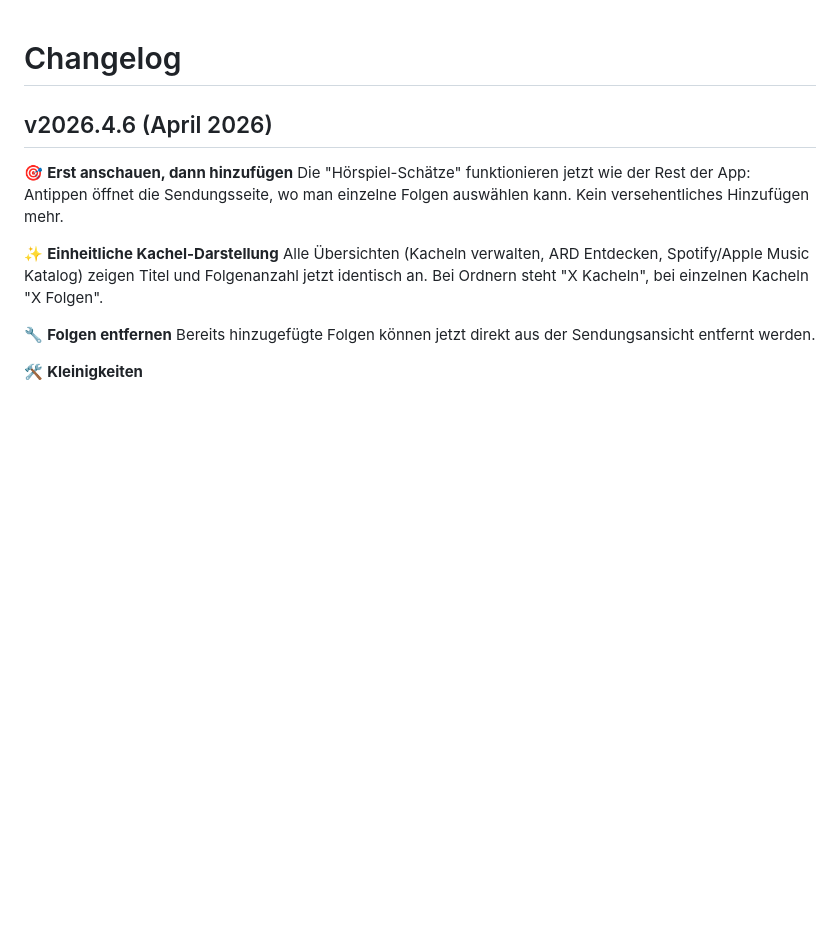
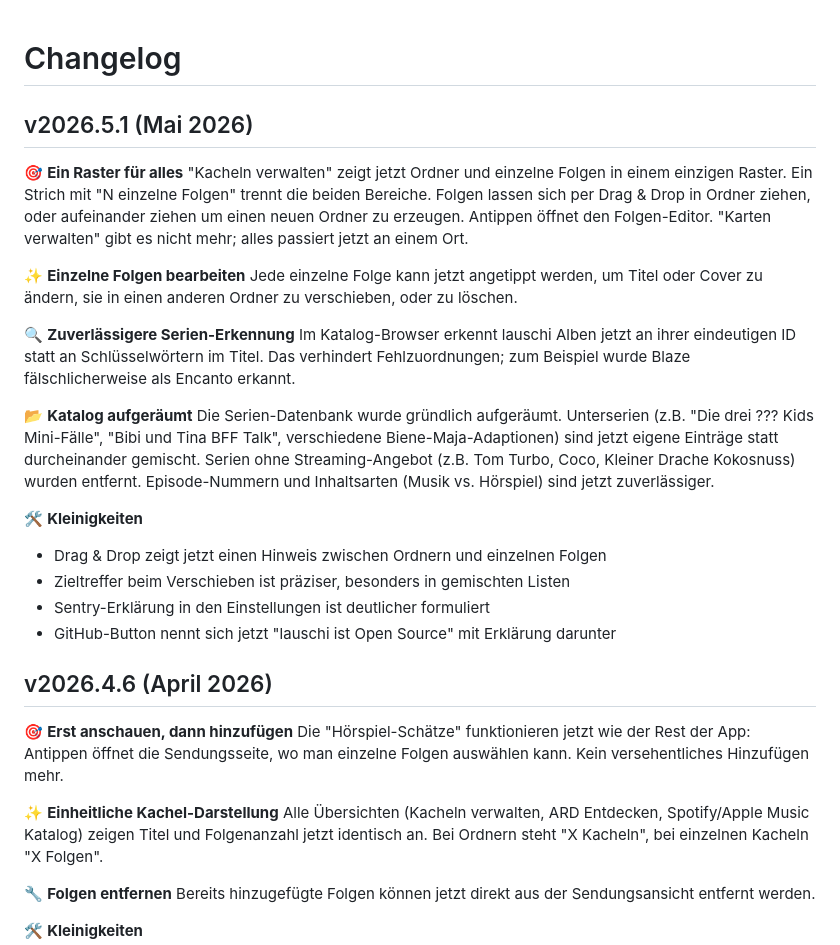
Before and after one commit to EnTeQuAk/lauschi, a Markdown page: CHANGELOG.md, the part around the change. Drawn GitHub-style; blank space fills up the shorter version.

Commit message:
chore: Update changelog with recent changes

```diff
--- a/CHANGELOG.md
+++ b/CHANGELOG.md
@@ -1,4 +1,24 @@
 # Changelog
+
+## v2026.5.1 (Mai 2026)
+
+🎯 **Ein Raster für alles**
+"Kacheln verwalten" zeigt jetzt Ordner und einzelne Folgen in einem einzigen Raster. Ein Strich mit "N einzelne Folgen" trennt die beiden Bereiche. Folgen lassen sich per Drag & Drop in Ordner ziehen, oder aufeinander ziehen um einen neuen Ordner zu erzeugen. Antippen öffnet den Folgen-Editor. "Karten verwalten" gibt es nicht mehr; alles passiert jetzt an einem Ort.
+
+✨ **Einzelne Folgen bearbeiten**
+Jede einzelne Folge kann jetzt angetippt werden, um Titel oder Cover zu ändern, sie in einen anderen Ordner zu verschieben, oder zu löschen.
+
+🔍 **Zuverlässigere Serien-Erkennung**
+Im Katalog-Browser erkennt lauschi Alben jetzt an ihrer eindeutigen ID statt an Schlüsselwörtern im Titel. Das verhindert Fehlzuordnungen; zum Beispiel wurde Blaze fälschlicherweise als Encanto erkannt.
+
+📂 **Katalog aufgeräumt**
+Die Serien-Datenbank wurde gründlich aufgeräumt. Unterserien (z.B. "Die drei ??? Kids Mini-Fälle", "Bibi und Tina BFF Talk", verschiedene Biene-Maja-Adaptionen) sind jetzt eigene Einträge statt durcheinander gemischt. Serien ohne Streaming-Angebot (z.B. Tom Turbo, Coco, Kleiner Drache Kokosnuss) wurden entfernt. Episode-Nummern und Inhaltsarten (Musik vs. Hörspiel) sind jetzt zuverlässiger.
+
+🛠️ **Kleinigkeiten**
+- Drag & Drop zeigt jetzt einen Hinweis zwischen Ordnern und einzelnen Folgen
+- Zieltreffer beim Verschieben ist präziser, besonders in gemischten Listen
+- Sentry-Erklärung in den Einstellungen ist deutlicher formuliert
+- GitHub-Button nennt sich jetzt "lauschi ist Open Source" mit Erklärung darunter
 
 ## v2026.4.6 (April 2026)
 
```
